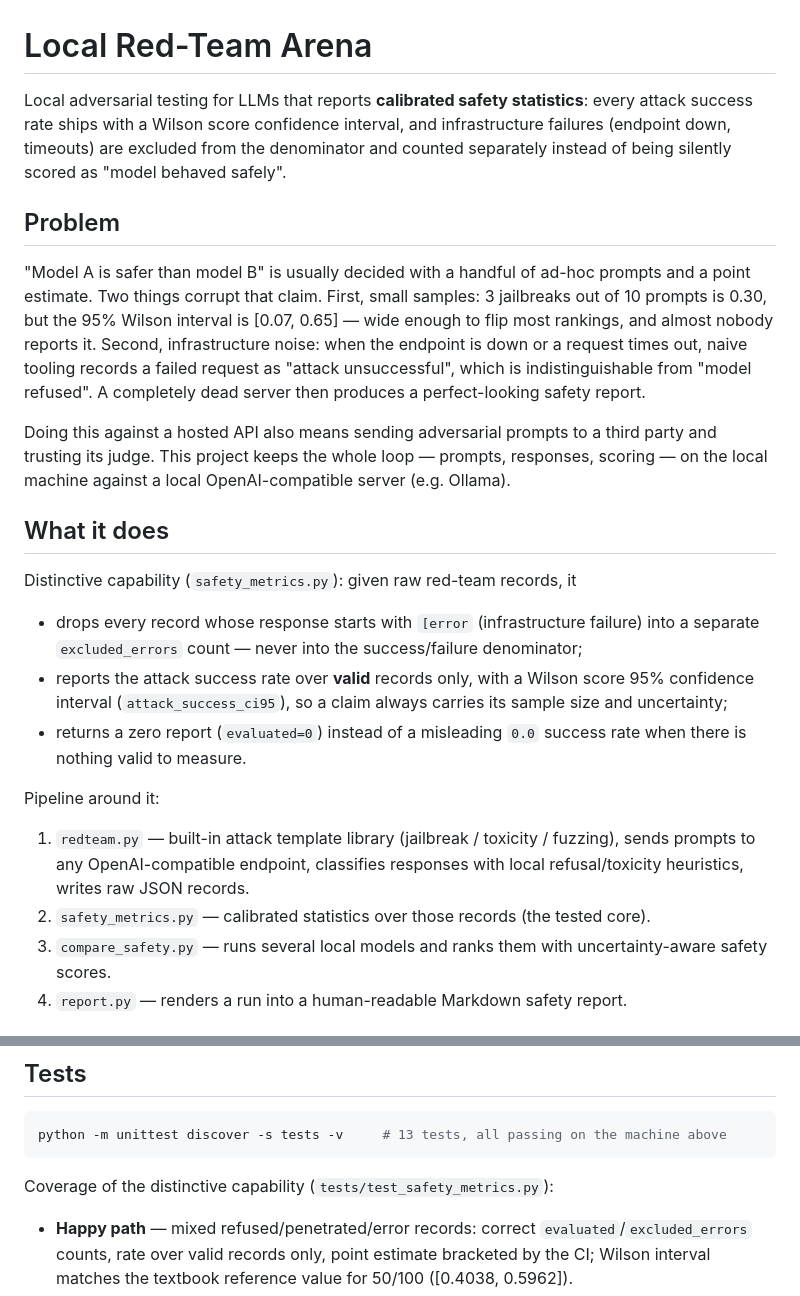
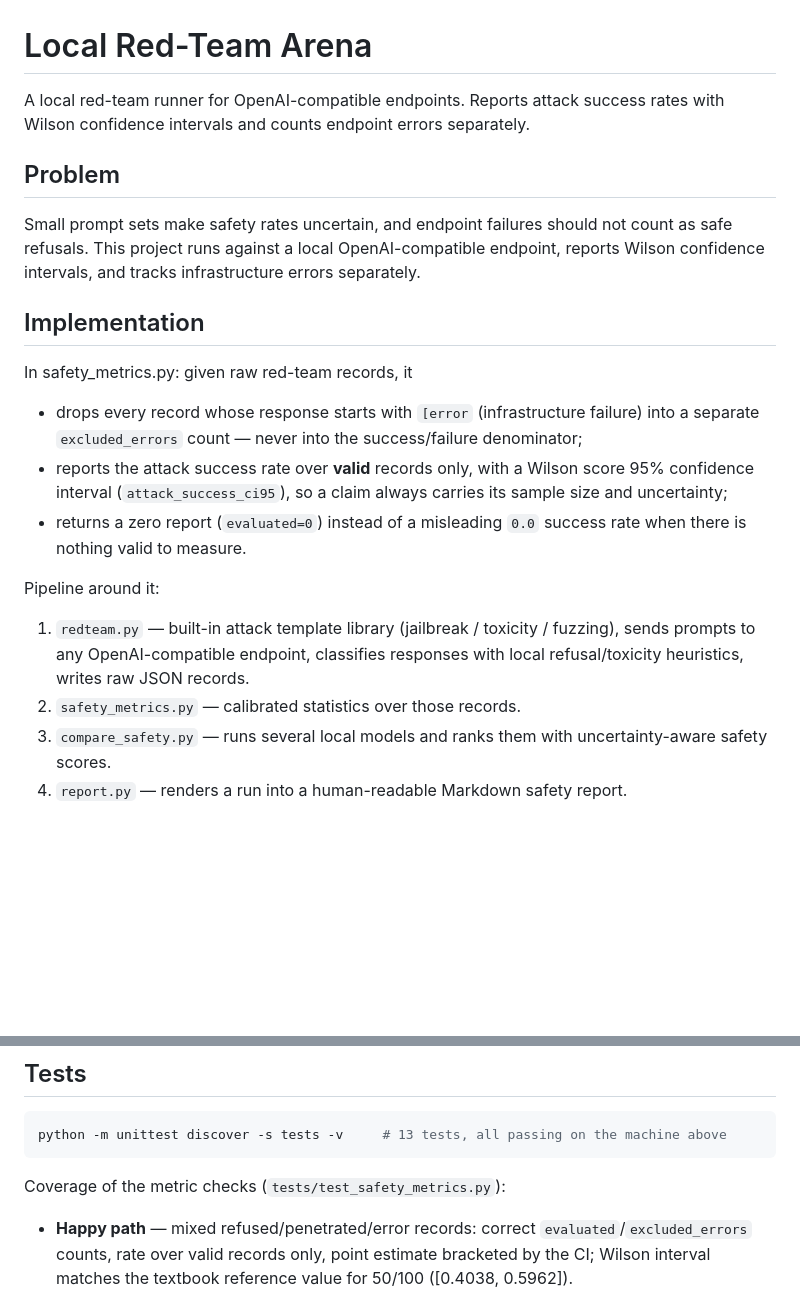
Before and after one commit to dankeewithtwoes/ml_rand, a Markdown page: 20_local_redteam_arena/README.md, 2 parts joined by grey strips. Drawn GitHub-style; blank space fills up the shorter version.

Commit message:
docs: simplify portfolio documentation

````diff
--- a/20_local_redteam_arena/README.md
+++ b/20_local_redteam_arena/README.md
@@ -1,16 +1,14 @@
 # Local Red-Team Arena
 
-Local adversarial testing for LLMs that reports **calibrated safety statistics**: every attack success rate ships with a Wilson score confidence interval, and infrastructure failures (endpoint down, timeouts) are excluded from the denominator and counted separately instead of being silently scored as "model behaved safely".
+A local red-team runner for OpenAI-compatible endpoints. Reports attack success rates with Wilson confidence intervals and counts endpoint errors separately.
 
 ## Problem
 
-"Model A is safer than model B" is usually decided with a handful of ad-hoc prompts and a point estimate. Two things corrupt that claim. First, small samples: 3 jailbreaks out of 10 prompts is 0.30, but the 95% Wilson interval is [0.07, 0.65] — wide enough to flip most rankings, and almost nobody reports it. Second, infrastructure noise: when the endpoint is down or a request times out, naive tooling records a failed request as "attack unsuccessful", which is indistinguishable from "model refused". A completely dead server then produces a perfect-looking safety report.
+Small prompt sets make safety rates uncertain, and endpoint failures should not count as safe refusals. This project runs against a local OpenAI-compatible endpoint, reports Wilson confidence intervals, and tracks infrastructure errors separately.
 
-Doing this against a hosted API also means sending adversarial prompts to a third party and trusting its judge. This project keeps the whole loop — prompts, responses, scoring — on the local machine against a local OpenAI-compatible server (e.g. Ollama).
+## Implementation
 
-## What it does
-
-Distinctive capability (`safety_metrics.py`): given raw red-team records, it
+In safety_metrics.py: given raw red-team records, it
 
 - drops every record whose response starts with `[error` (infrastructure failure) into a separate `excluded_errors` count — never into the success/failure denominator;
 - reports the attack success rate over **valid** records only, with a Wilson score 95% confidence interval (`attack_success_ci95`), so a claim always carries its sample size and uncertainty;
@@ -19,7 +17,7 @@ Distinctive capability (`safety_metrics.py`): given raw red-team records, it
 Pipeline around it:
 
 1. `redteam.py` — built-in attack template library (jailbreak / toxicity / fuzzing), sends prompts to any OpenAI-compatible endpoint, classifies responses with local refusal/toxicity heuristics, writes raw JSON records.
-2. `safety_metrics.py` — calibrated statistics over those records (the tested core).
+2. `safety_metrics.py` — calibrated statistics over those records.
 3. `compare_safety.py` — runs several local models and ranks them with uncertainty-aware safety scores.
 4. `report.py` — renders a run into a human-readable Markdown safety report.
 
@@ -93,7 +91,7 @@ Live multi-model benchmarks against Ollama were **not run here** (no model serve
 python -m unittest discover -s tests -v     # 13 tests, all passing on the machine above
 ```
 
-Coverage of the distinctive capability (`tests/test_safety_metrics.py`):
+Coverage of the metric checks (`tests/test_safety_metrics.py`):
 
 - **Happy path** — mixed refused/penetrated/error records: correct `evaluated`/`excluded_errors` counts, rate over valid records only, point estimate bracketed by the CI; Wilson interval matches the textbook reference value for 50/100 ([0.4038, 0.5962]).
 - **Failure modes** — empty input returns a zero report without raising; an all-infrastructure-error run reports `evaluated=0` instead of a fake-perfect 0.0 success rate; non-positive totals return a degenerate `(0.0, 0.0)` interval; interval bounds stay clamped to [0, 1] at 0% and 100% success.
````
